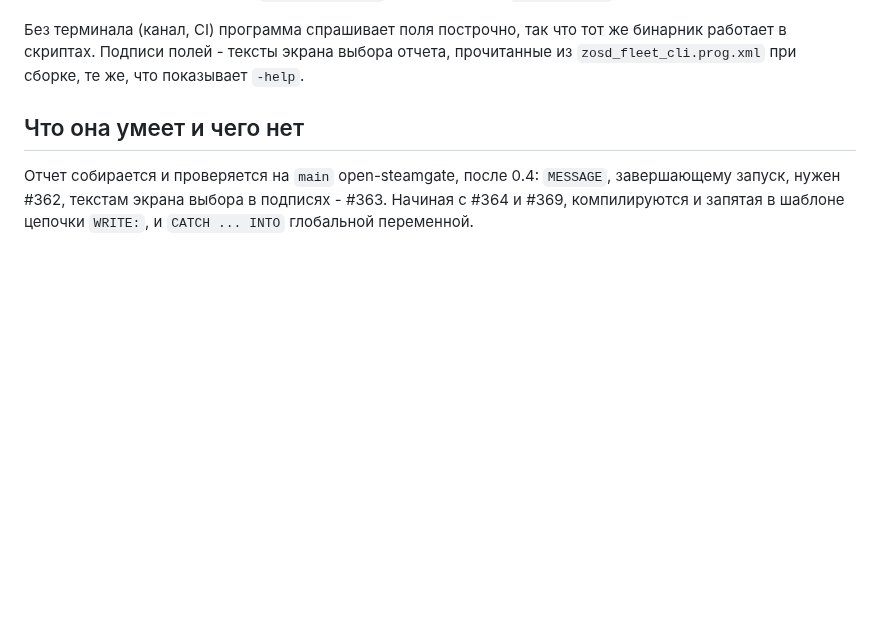
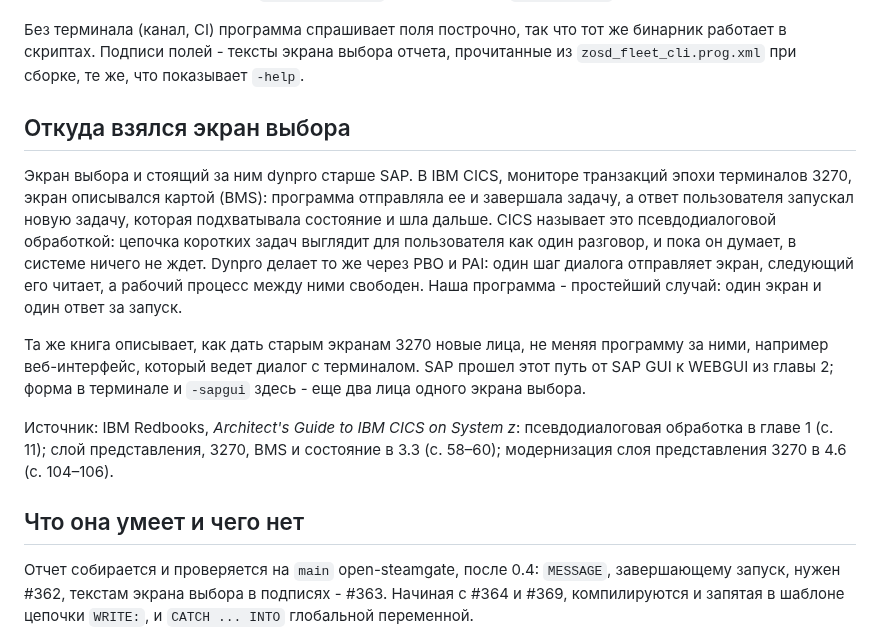
Before and after one commit to oisee/osg-demo, a Markdown page: book/ru/14-cli.md, the part around the change. GitHub-like rendering; blank space fills up the shorter version.

```diff
--- a/book/ru/14-cli.md
+++ b/book/ru/14-cli.md
@@ -104,6 +104,28 @@ number; nothing loaded`, и ни один корабль из файла не с
 бинарник работает в скриптах. Подписи полей - тексты экрана выбора отчета,
 прочитанные из `zosd_fleet_cli.prog.xml` при сборке, те же, что показывает
 `-help`.
+
+## Откуда взялся экран выбора
+
+Экран выбора и стоящий за ним dynpro старше SAP. В IBM CICS, мониторе
+транзакций эпохи терминалов 3270, экран описывался картой (BMS): программа
+отправляла ее и завершала задачу, а ответ пользователя запускал новую
+задачу, которая подхватывала состояние и шла дальше. CICS называет это
+псевдодиалоговой обработкой: цепочка коротких задач выглядит для
+пользователя как один разговор, и пока он думает, в системе ничего не ждет.
+Dynpro делает то же через PBO и PAI: один шаг диалога отправляет экран,
+следующий его читает, а рабочий процесс между ними свободен. Наша программа -
+простейший случай: один экран и один ответ за запуск.
+
+Та же книга описывает, как дать старым экранам 3270 новые лица, не меняя
+программу за ними, например веб-интерфейс, который ведет диалог с
+терминалом. SAP прошел этот путь от SAP GUI к WEBGUI из главы 2; форма в
+терминале и `-sapgui` здесь - еще два лица одного экрана выбора.
+
+Источник: IBM Redbooks, *Architect's Guide to IBM CICS on System z*:
+псевдодиалоговая обработка в главе 1 (с. 11); слой представления, 3270, BMS
+и состояние в 3.3 (с. 58–60); модернизация слоя представления 3270 в 4.6
+(с. 104–106).
 
 ## Что она умеет и чего нет
 
```
Also changed, not shown: book/14-cli.md (+23 -0 lines).
